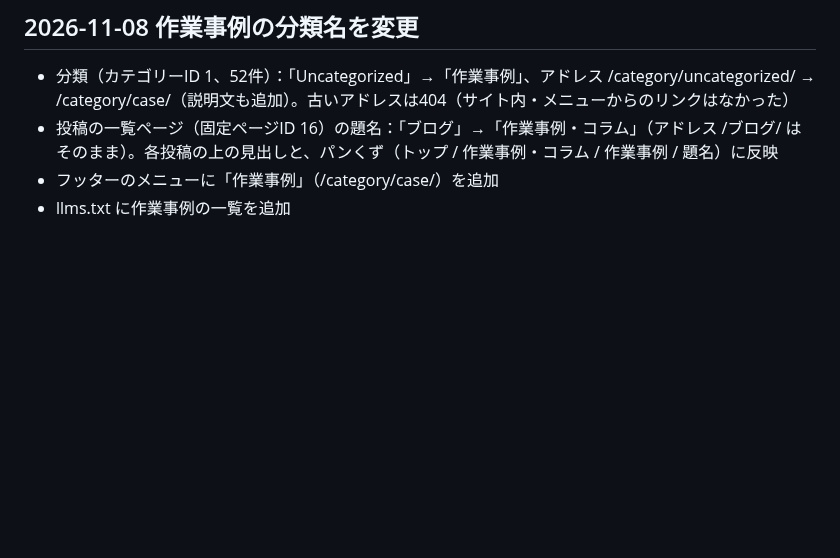
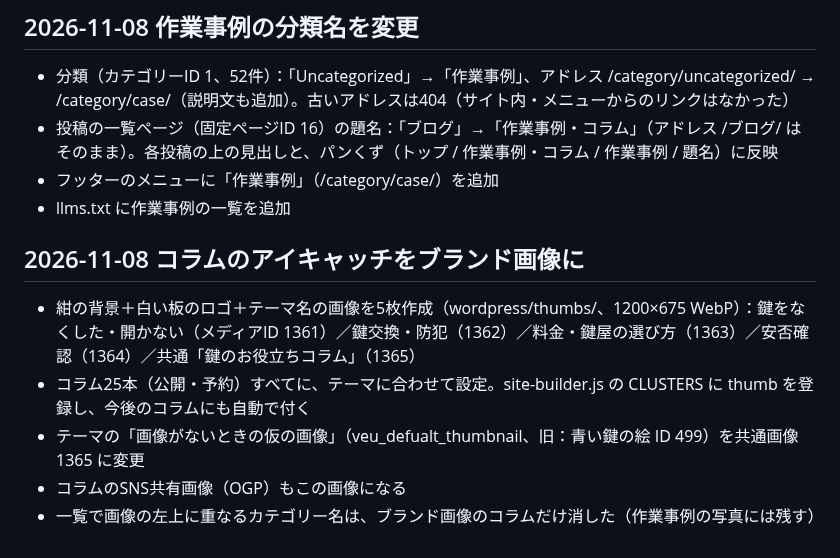
Before and after one commit to kobaren01-maker/hadarevo-takadanobaba-lp, a Markdown page: key-exchange-lp/docs/10-handoff.md, the part around the change. GitHub-like rendering; blank space fills up the shorter version.

Commit message:
コラムのアイキャッチ変更を記録
Co-Authored-By: Claude Opus 5.5 <noreply@anthropic.com>

```diff
--- a/key-exchange-lp/docs/10-handoff.md
+++ b/key-exchange-lp/docs/10-handoff.md
@@ -154,3 +154,10 @@
 - 投稿の一覧ページ（固定ページID 16）の題名：「ブログ」→「作業事例・コラム」（アドレス /ブログ/ はそのまま）。各投稿の上の見出しと、パンくず（トップ / 作業事例・コラム / 作業事例 / 題名）に反映
 - フッターのメニューに「作業事例」（/category/case/）を追加
 - llms.txt に作業事例の一覧を追加
+
+## 2026-11-08 コラムのアイキャッチをブランド画像に
+- 紺の背景＋白い板のロゴ＋テーマ名の画像を5枚作成（wordpress/thumbs/、1200×675 WebP）：鍵をなくした・開かない（メディアID 1361）／鍵交換・防犯（1362）／料金・鍵屋の選び方（1363）／安否確認（1364）／共通「鍵のお役立ちコラム」（1365）
+- コラム25本（公開・予約）すべてに、テーマに合わせて設定。site-builder.js の CLUSTERS に thumb を登録し、今後のコラムにも自動で付く
+- テーマの「画像がないときの仮の画像」（veu_defualt_thumbnail、旧：青い鍵の絵 ID 499）を共通画像 1365 に変更
+- コラムのSNS共有画像（OGP）もこの画像になる
+- 一覧で画像の左上に重なるカテゴリー名は、ブランド画像のコラムだけ消した（作業事例の写真には残す）
```
